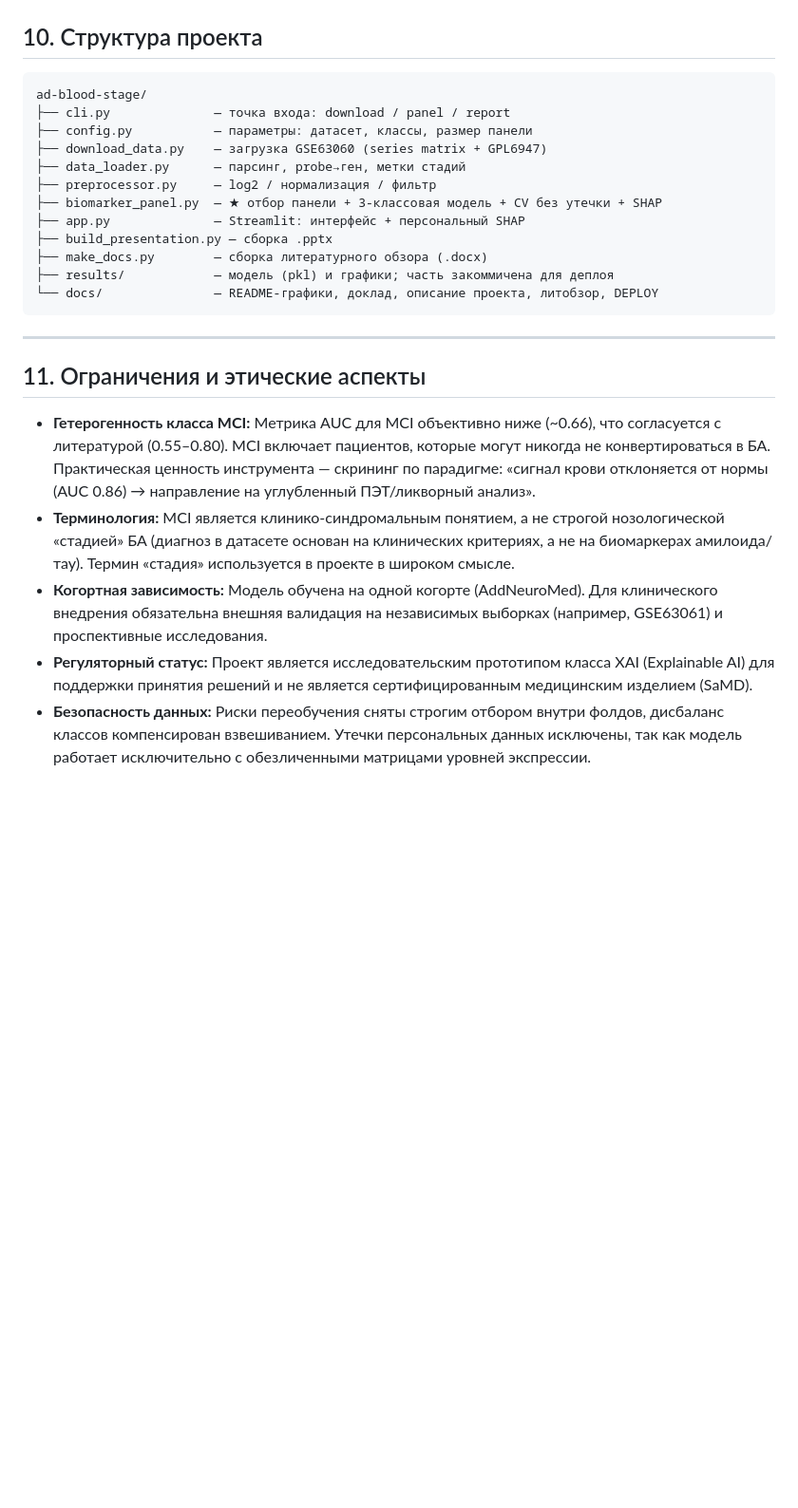
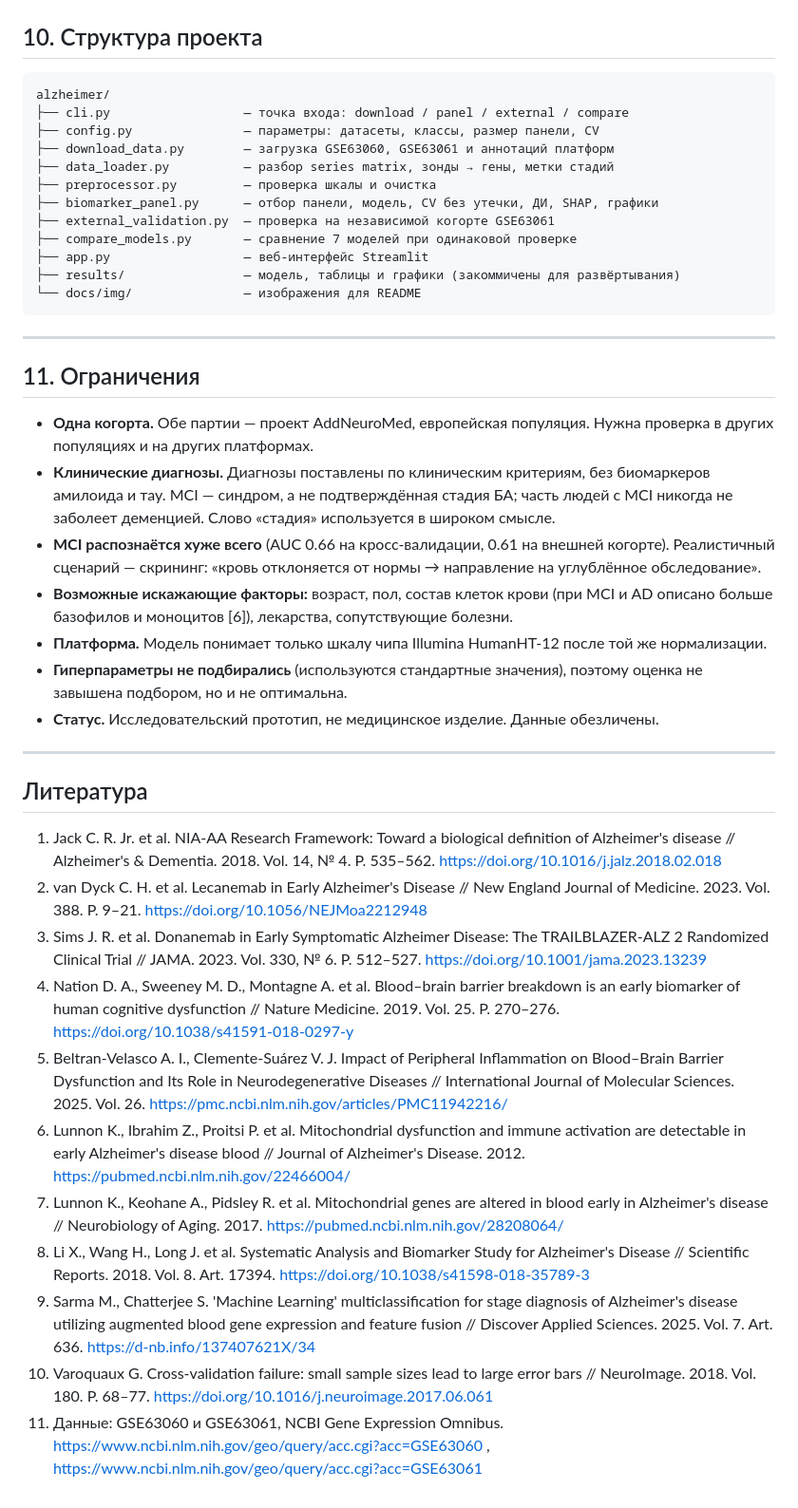
Before and after one commit to vverakorolevaa/alzheimer, a Markdown page: README.md, the part around one of its changes. Shown at 95% size. Drawn GitHub-style; blank space fills up the shorter version.

```diff
--- a/README.md
+++ b/README.md
@@ -146,25 +191,43 @@
 
 ## 10. Структура проекта
 
-    ad-blood-stage/
-    ├── cli.py              — точка входа: download / panel / report
-    ├── config.py           — параметры: датасет, классы, размер панели
-    ├── download_data.py    — загрузка GSE63060 (series matrix + GPL6947)
-    ├── data_loader.py      — парсинг, probe→ген, метки стадий
-    ├── preprocessor.py     — log2 / нормализация / фильтр
-    ├── biomarker_panel.py  — ★ отбор панели + 3-классовая модель + CV без утечки + SHAP
-    ├── app.py              — Streamlit: интерфейс + персональный SHAP
-    ├── build_presentation.py — сборка .pptx
-    ├── make_docs.py        — сборка литературного обзора (.docx)
-    ├── results/            — модель (pkl) и графики; часть закоммичена для деплоя
-    └── docs/               — README-графики, доклад, описание проекта, литобзор, DEPLOY
+    alzheimer/
+    ├── cli.py                  — точка входа: download / panel / external / compare
+    ├── config.py               — параметры: датасеты, классы, размер панели, CV
+    ├── download_data.py        — загрузка GSE63060, GSE63061 и аннотаций платформ
+    ├── data_loader.py          — разбор series matrix, зонды → гены, метки стадий
+    ├── preprocessor.py         — проверка шкалы и очистка
+    ├── biomarker_panel.py      — отбор панели, модель, CV без утечки, ДИ, SHAP, графики
+    ├── external_validation.py  — проверка на независимой когорте GSE63061
+    ├── compare_models.py       — сравнение 7 моделей при одинаковой проверке
+    ├── app.py                  — веб-интерфейс Streamlit
+    ├── results/                — модель, таблицы и графики (закоммичены для развёртывания)
+    └── docs/img/               — изображения для README
 
 ---
 
-## 11. Ограничения и этические аспекты
+## 11. Ограничения
 
-- **Гетерогенность класса MCI:** Метрика AUC для MCI объективно ниже (~0.66), что согласуется с литературой (0.55–0.80). MCI включает пациентов, которые могут никогда не конвертироваться в БА. Практическая ценность инструмента — скрининг по парадигме: «сигнал крови отклоняется от нормы (AUC 0.86) → направление на углубленный ПЭТ/ликворный анализ».
-- **Терминология:** MCI является клинико-синдромальным понятием, а не строгой нозологической «стадией» БА (диагноз в датасете основан на клинических критериях, а не на биомаркерах амилоида/тау). Термин «стадия» используется в проекте в широком смысле.
-- **Когортная зависимость:** Модель обучена на одной когорте (AddNeuroMed). Для клинического внедрения обязательна внешняя валидация на независимых выборках (например, GSE63061) и проспективные исследования.
-- **Регуляторный статус:** Проект является исследовательским прототипом класса XAI (Explainable AI) для поддержки принятия решений и не является сертифицированным медицинским изделием (SaMD).
-- **Безопасность данных:** Риски переобучения сняты строгим отбором внутри фолдов, дисбаланс классов компенсирован взвешиванием. Утечки персональных данных исключены, так как модель работает исключительно с обезличенными матрицами уровней экспрессии.
+- **Одна когорта.** Обе партии — проект AddNeuroMed, европейская популяция. Нужна проверка в других популяциях и на других платформах.
+- **Клинические диагнозы.** Диагнозы поставлены по клиническим критериям, без биомаркеров амилоида и тау. MCI — синдром, а не подтверждённая стадия БА; часть людей с MCI никогда не заболеет деменцией. Слово «стадия» используется в широком смысле.
+- **MCI распознаётся хуже всего** (AUC 0.66 на кросс-валидации, 0.61 на внешней когорте). Реалистичный сценарий — скрининг: «кровь отклоняется от нормы → направление на углублённое обследование».
+- **Возможные искажающие факторы:** возраст, пол, состав клеток крови (при MCI и AD описано больше базофилов и моноцитов [6]), лекарства, сопутствующие болезни.
+- **Платформа.** Модель понимает только шкалу чипа Illumina HumanHT-12 после той же нормализации.
+- **Гиперпараметры не подбирались** (используются стандартные значения), поэтому оценка не завышена подбором, но и не оптимальна.
+- **Статус.** Исследовательский прототип, не медицинское изделие. Данные обезличены.
+
+---
+
+## Литература
+
+1. Jack C. R. Jr. et al. NIA-AA Research Framework: Toward a biological definition of Alzheimer's disease // Alzheimer's & Dementia. 2018. Vol. 14, № 4. P. 535–562. https://doi.org/10.1016/j.jalz.2018.02.018
+2. van Dyck C. H. et al. Lecanemab in Early Alzheimer's Disease // New England Journal of Medicine. 2023. Vol. 388. P. 9–21. https://doi.org/10.1056/NEJMoa2212948
+3. Sims J. R. et al. Donanemab in Early Symptomatic Alzheimer Disease: The TRAILBLAZER-ALZ 2 Randomized Clinical Trial // JAMA. 2023. Vol. 330, № 6. P. 512–527. https://doi.org/10.1001/jama.2023.13239
+4. Nation D. A., Sweeney M. D., Montagne A. et al. Blood–brain barrier breakdown is an early biomarker of human cognitive dysfunction // Nature Medicine. 2019. Vol. 25. P. 270–276. https://doi.org/10.1038/s41591-018-0297-y
+5. Beltran-Velasco A. I., Clemente-Suárez V. J. Impact of Peripheral Inflammation on Blood–Brain Barrier Dysfunction and Its Role in Neurodegenerative Diseases // International Journal of Molecular Sciences. 2025. Vol. 26. https://pmc.ncbi.nlm.nih.gov/articles/PMC11942216/
+6. Lunnon K., Ibrahim Z., Proitsi P. et al. Mitochondrial dysfunction and immune activation are detectable in early Alzheimer's disease blood // Journal of Alzheimer's Disease. 2012. https://pubmed.ncbi.nlm.nih.gov/22466004/
+7. Lunnon K., Keohane A., Pidsley R. et al. Mitochondrial genes are altered in blood early in Alzheimer's disease // Neurobiology of Aging. 2017. https://pubmed.ncbi.nlm.nih.gov/28208064/
+8. Li X., Wang H., Long J. et al. Systematic Analysis and Biomarker Study for Alzheimer's Disease // Scientific Reports. 2018. Vol. 8. Art. 17394. https://doi.org/10.1038/s41598-018-35789-3
+9. Sarma M., Chatterjee S. 'Machine Learning' multiclassification for stage diagnosis of Alzheimer's disease utilizing augmented blood gene expression and feature fusion // Discover Applied Sciences. 2025. Vol. 7. Art. 636. https://d-nb.info/137407621X/34
+10. Varoquaux G. Cross-validation failure: small sample sizes lead to large error bars // NeuroImage. 2018. Vol. 180. P. 68–77. https://doi.org/10.1016/j.neuroimage.2017.06.061
+11. Данные: GSE63060 и GSE63061, NCBI Gene Expression Omnibus. https://www.ncbi.nlm.nih.gov/geo/query/acc.cgi?acc=GSE63060 , https://www.ncbi.nlm.nih.gov/geo/query/acc.cgi?acc=GSE63061
```
Also changed, not shown: other parts of README.md (+125 -80 lines), docs/img/model_comparison.png (added), results/biomarker_panel.png, results/metrics.png, results/model_comparison.png (added), results/shap_summary.png, 13 other files.
